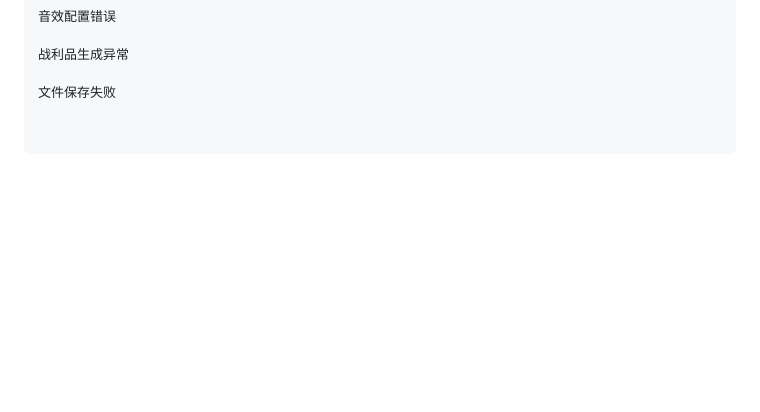
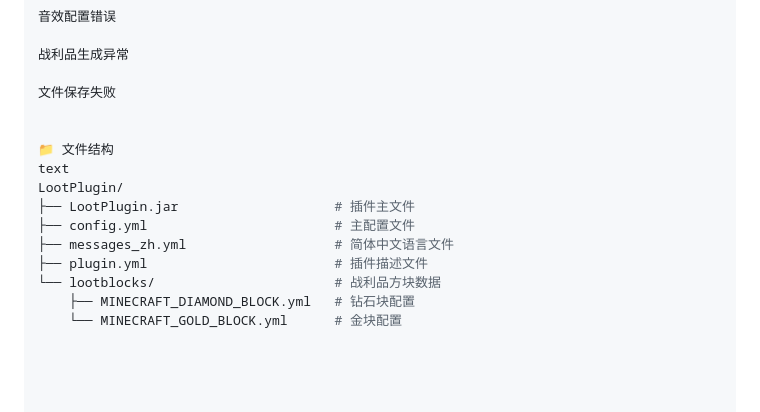
Before and after one commit to yitian77/LootPlugin, a Markdown page: README.md, the part around the change. GitHub-like rendering; blank space fills up the shorter version.

```diff
--- a/README.md
+++ b/README.md
@@ -164,3 +164,15 @@ sounds:
 战利品生成异常
 
 文件保存失败
+
+
+📁 文件结构
+text
+LootPlugin/
+├── LootPlugin.jar                    # 插件主文件
+├── config.yml                        # 主配置文件
+├── messages_zh.yml                   # 简体中文语言文件
+├── plugin.yml                        # 插件描述文件
+└── lootblocks/                       # 战利品方块数据
+    ├── MINECRAFT_DIAMOND_BLOCK.yml   # 钻石块配置
+    └── MINECRAFT_GOLD_BLOCK.yml      # 金块配置
```
